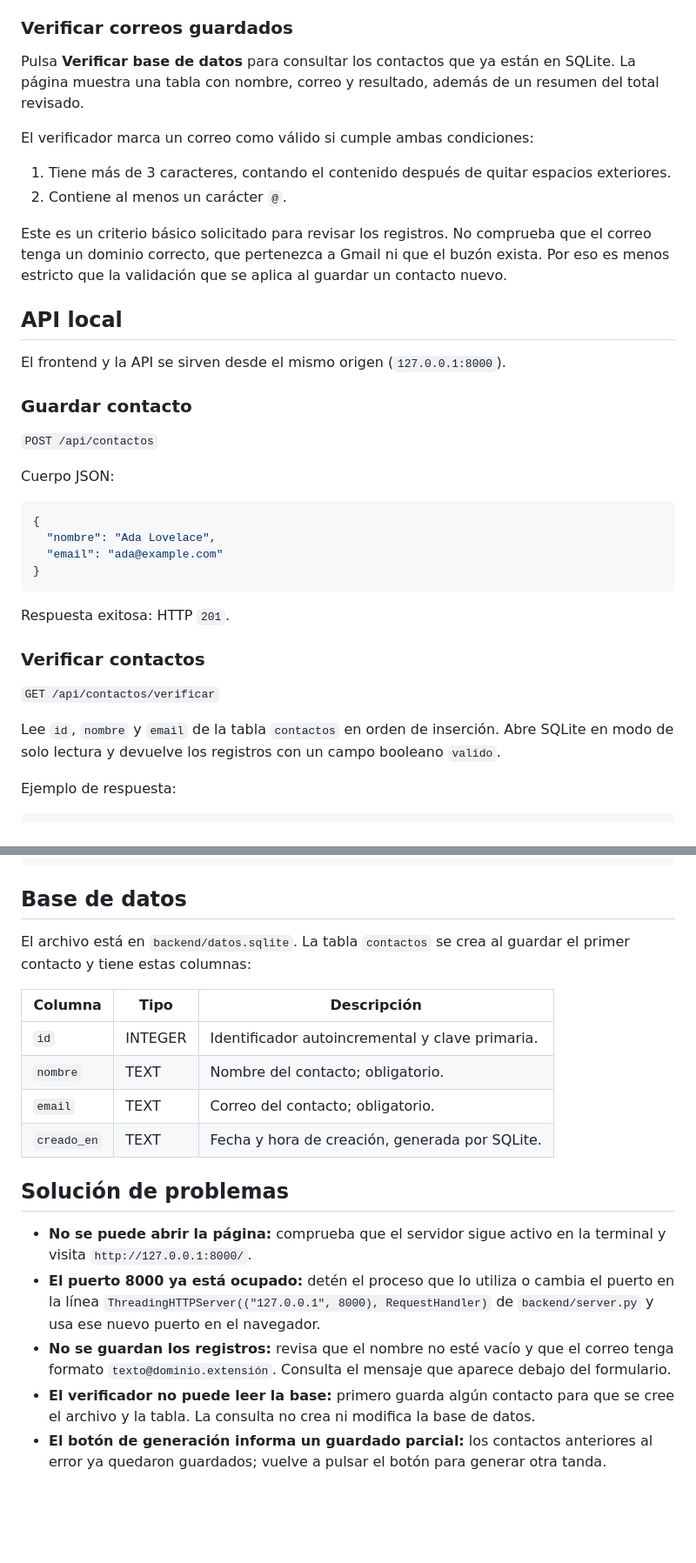
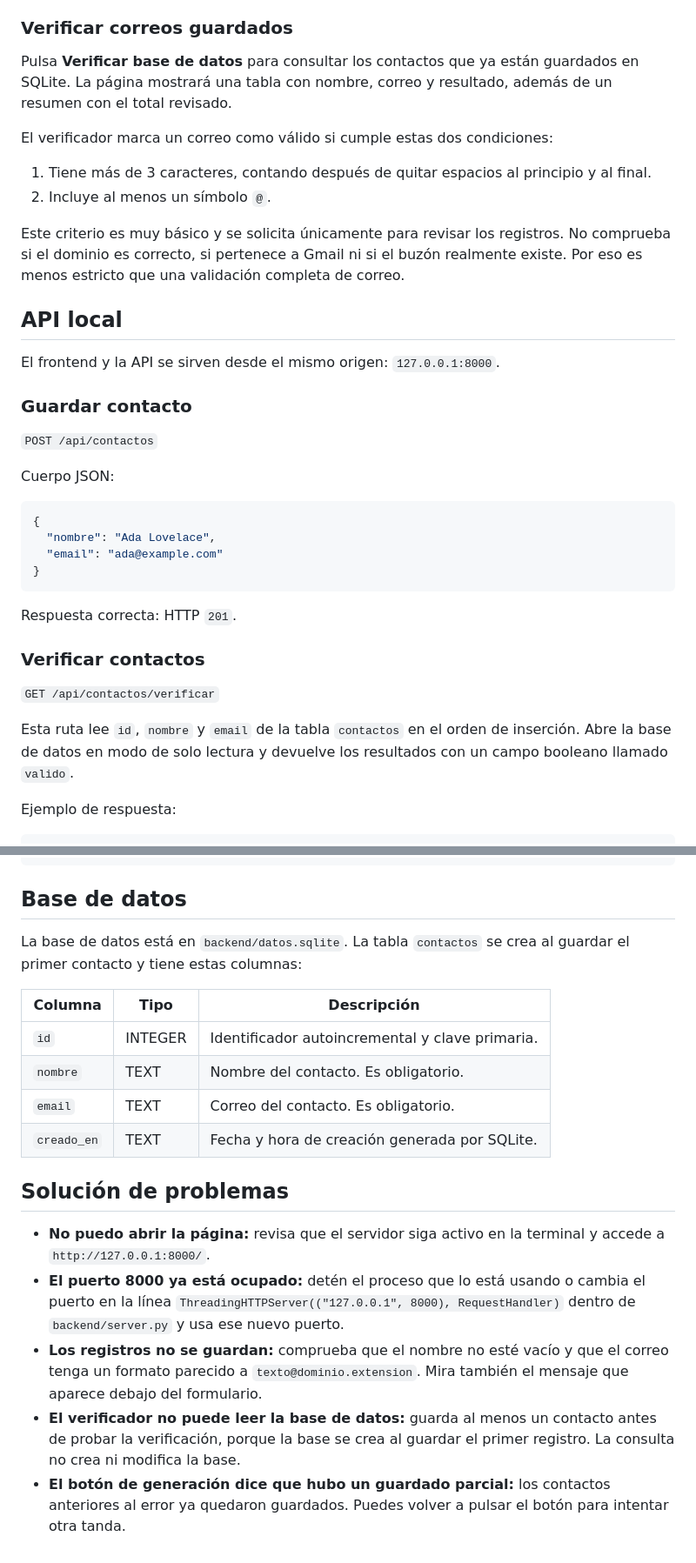
Before and after one commit to Fernandithoo/html-y-SQlite, a Markdown page: README.md, 2 parts joined by grey strips. Shown at 87% size. Drawn GitHub-style; blank space fills up the shorter version.

````diff
--- a/README.md
+++ b/README.md
@@ -62,18 +62,18 @@ Estos son datos ficticios para pruebas. No se crean buzones de Gmail ni se consu
 
 ### Verificar correos guardados
 
-Pulsa **Verificar base de datos** para consultar los contactos que ya están en SQLite. La página muestra una tabla con nombre, correo y resultado, además de un resumen del total revisado.
+Pulsa **Verificar base de datos** para consultar los contactos que ya están guardados en SQLite. La página mostrará una tabla con nombre, correo y resultado, además de un resumen con el total revisado.
 
-El verificador marca un correo como válido si cumple ambas condiciones:
+El verificador marca un correo como válido si cumple estas dos condiciones:
 
-1. Tiene más de 3 caracteres, contando el contenido después de quitar espacios exteriores.
-2. Contiene al menos un carácter `@`.
+1. Tiene más de 3 caracteres, contando después de quitar espacios al principio y al final.
+2. Incluye al menos un símbolo `@`.
 
-Este es un criterio básico solicitado para revisar los registros. No comprueba que el correo tenga un dominio correcto, que pertenezca a Gmail ni que el buzón exista. Por eso es menos estricto que la validación que se aplica al guardar un contacto nuevo.
+Este criterio es muy básico y se solicita únicamente para revisar los registros. No comprueba si el dominio es correcto, si pertenece a Gmail ni si el buzón realmente existe. Por eso es menos estricto que una validación completa de correo.
 
 ## API local
 
-El frontend y la API se sirven desde el mismo origen (`127.0.0.1:8000`).
+El frontend y la API se sirven desde el mismo origen: `127.0.0.1:8000`.
 
 ### Guardar contacto
 
@@ -88,13 +88,13 @@ Cuerpo JSON:
 }
 ```
 
-Respuesta exitosa: HTTP `201`.
+Respuesta correcta: HTTP `201`.
 
 ### Verificar contactos
 
 `GET /api/contactos/verificar`
 
-Lee `id`, `nombre` y `email` de la tabla `contactos` en orden de inserción. Abre SQLite en modo de solo lectura y devuelve los registros con un campo booleano `valido`.
+Esta ruta lee `id`, `nombre` y `email` de la tabla `contactos` en el orden de inserción. Abre la base de datos en modo de solo lectura y devuelve los resultados con un campo booleano llamado `valido`.
 
 Ejemplo de respuesta:
 
@@ -113,19 +113,19 @@ Ejemplo de respuesta:
 
 ## Base de datos
 
-El archivo está en `backend/datos.sqlite`. La tabla `contactos` se crea al guardar el primer contacto y tiene estas columnas:
+La base de datos está en `backend/datos.sqlite`. La tabla `contactos` se crea al guardar el primer contacto y tiene estas columnas:
 
 | Columna | Tipo | Descripción |
 | --- | --- | --- |
 | `id` | INTEGER | Identificador autoincremental y clave primaria. |
-| `nombre` | TEXT | Nombre del contacto; obligatorio. |
-| `email` | TEXT | Correo del contacto; obligatorio. |
-| `creado_en` | TEXT | Fecha y hora de creación, generada por SQLite. |
+| `nombre` | TEXT | Nombre del contacto. Es obligatorio. |
+| `email` | TEXT | Correo del contacto. Es obligatorio. |
+| `creado_en` | TEXT | Fecha y hora de creación generada por SQLite. |
 
 ## Solución de problemas
 
-- **No se puede abrir la página:** comprueba que el servidor sigue activo en la terminal y visita `http://127.0.0.1:8000/`.
-- **El puerto 8000 ya está ocupado:** detén el proceso que lo utiliza o cambia el puerto en la línea `ThreadingHTTPServer(("127.0.0.1", 8000), RequestHandler)` de `backend/server.py` y usa ese nuevo puerto en el navegador.
-- **No se guardan los registros:** revisa que el nombre no esté vacío y que el correo tenga formato `texto@dominio.extensión`. Consulta el mensaje que aparece debajo del formulario.
-- **El verificador no puede leer la base:** primero guarda algún contacto para que se cree el archivo y la tabla. La consulta no crea ni modifica la base de datos.
-- **El botón de generación informa un guardado parcial:** los contactos anteriores al error ya quedaron guardados; vuelve a pulsar el botón para generar otra tanda.
+- **No puedo abrir la página:** revisa que el servidor siga activo en la terminal y accede a `http://127.0.0.1:8000/`.
+- **El puerto 8000 ya está ocupado:** detén el proceso que lo está usando o cambia el puerto en la línea `ThreadingHTTPServer(("127.0.0.1", 8000), RequestHandler)` dentro de `backend/server.py` y usa ese nuevo puerto.
+- **Los registros no se guardan:** comprueba que el nombre no esté vacío y que el correo tenga un formato parecido a `texto@dominio.extension`. Mira también el mensaje que aparece debajo del formulario.
+- **El verificador no puede leer la base de datos:** guarda al menos un contacto antes de probar la verificación, porque la base se crea al guardar el primer registro. La consulta no crea ni modifica la base.
+- **El botón de generación dice que hubo un guardado parcial:** los contactos anteriores al error ya quedaron guardados. Puedes volver a pulsar el botón para intentar otra tanda.
````
Also changed, not shown: other parts of README.md (+20 -20 lines).
